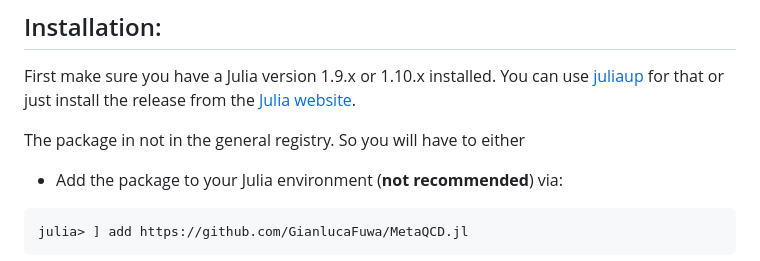
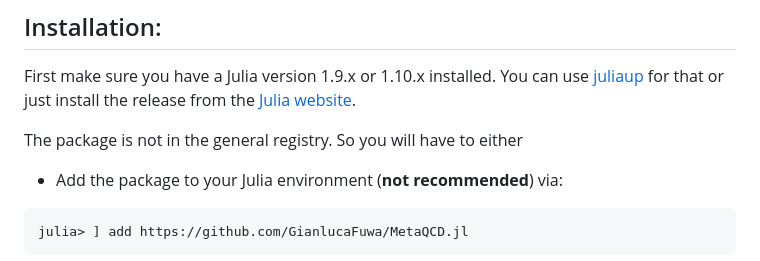
Before and after one commit to GianlucaFuwa/MetaQCD.jl, a Markdown page: README.md, the part around the change. Drawn GitHub-style.

Commit message:
Minor spelling mistake (dies)

````diff
--- a/README.md
+++ b/README.md
@@ -24,7 +24,7 @@ Inspired by the [LatticeQCD.jl](https://github.com/akio-tomiya/LatticeQCD.jl/tre
 ## Installation:
 First make sure you have a Julia version 1.9.x or 1.10.x installed. You can use [juliaup](https://github.com/JuliaLang/juliaup) for that or just install the release from the [Julia website](https://julialang.org/downloads/).
 
-The package in not in the general registry. So you will have to either
+The package is not in the general registry. So you will have to either
 - Add the package to your Julia environment (**not recommended**) via:
 ```
 julia> ] add https://github.com/GianlucaFuwa/MetaQCD.jl
````
